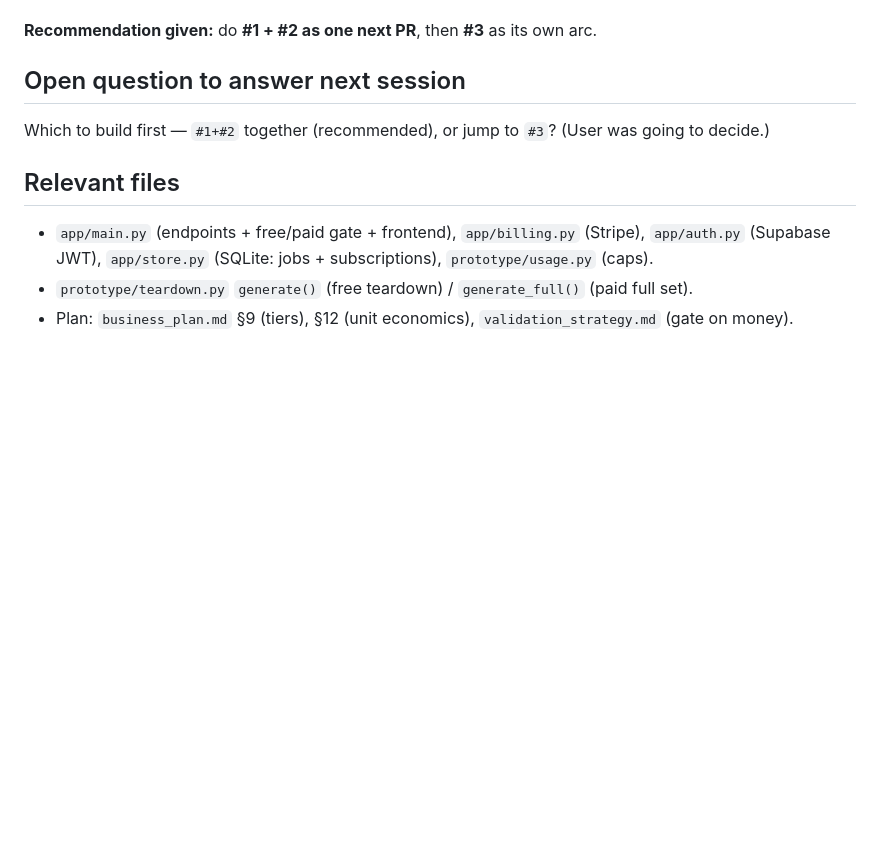
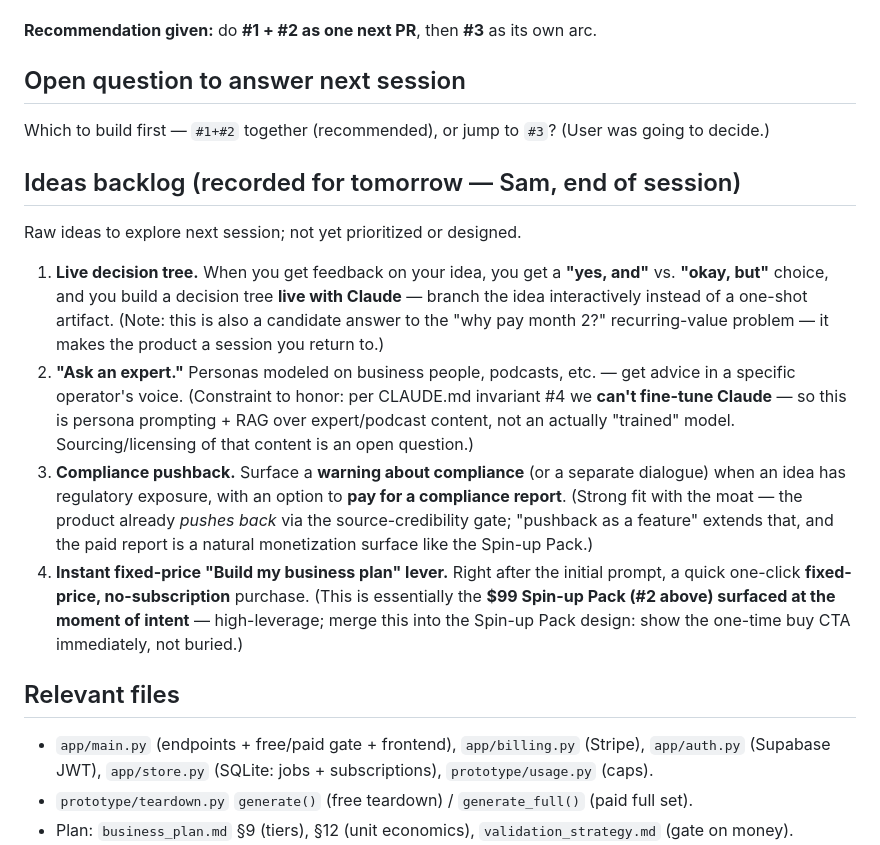
Before and after one commit to SamStuckey/filg-app, a Markdown page: NEXT_SESSION.md, the part around the change. Drawn GitHub-style; blank space fills up the shorter version.

Commit message:
Record tomorrow's idea backlog in NEXT_SESSION
Decision-tree exploration, ask-an-expert personas, compliance pushback +
paid report, and an instant fixed-price 'build my business plan' lever
(ties into the Spin-up Pack monetization work).

```diff
--- a/NEXT_SESSION.md
+++ b/NEXT_SESSION.md
@@ -46,6 +46,26 @@ paid must sell a different axis (execution + it-evolves-with-you), not "a longer
 ## Open question to answer next session
 Which to build first — `#1+#2` together (recommended), or jump to `#3`? (User was going to decide.)
 
+## Ideas backlog (recorded for tomorrow — Sam, end of session)
+Raw ideas to explore next session; not yet prioritized or designed.
+
+1. **Live decision tree.** When you get feedback on your idea, you get a **"yes, and"** vs.
+   **"okay, but"** choice, and you build a decision tree **live with Claude** — branch the idea
+   interactively instead of a one-shot artifact. (Note: this is also a candidate answer to the
+   "why pay month 2?" recurring-value problem — it makes the product a session you return to.)
+2. **"Ask an expert."** Personas modeled on business people, podcasts, etc. — get advice in a
+   specific operator's voice. (Constraint to honor: per CLAUDE.md invariant #4 we **can't
+   fine-tune Claude** — so this is persona prompting + RAG over expert/podcast content, not an
+   actually "trained" model. Sourcing/licensing of that content is an open question.)
+3. **Compliance pushback.** Surface a **warning about compliance** (or a separate dialogue) when an
+   idea has regulatory exposure, with an option to **pay for a compliance report**. (Strong fit with
+   the moat — the product already *pushes back* via the source-credibility gate; "pushback as a
+   feature" extends that, and the paid report is a natural monetization surface like the Spin-up Pack.)
+4. **Instant fixed-price "Build my business plan" lever.** Right after the initial prompt, a quick
+   one-click **fixed-price, no-subscription** purchase. (This is essentially the **$99 Spin-up Pack
+   (#2 above) surfaced at the moment of intent** — high-leverage; merge this into the Spin-up Pack
+   design: show the one-time buy CTA immediately, not buried.)
+
 ## Relevant files
 - `app/main.py` (endpoints + free/paid gate + frontend), `app/billing.py` (Stripe), `app/auth.py`
   (Supabase JWT), `app/store.py` (SQLite: jobs + subscriptions), `prototype/usage.py` (caps).
```
